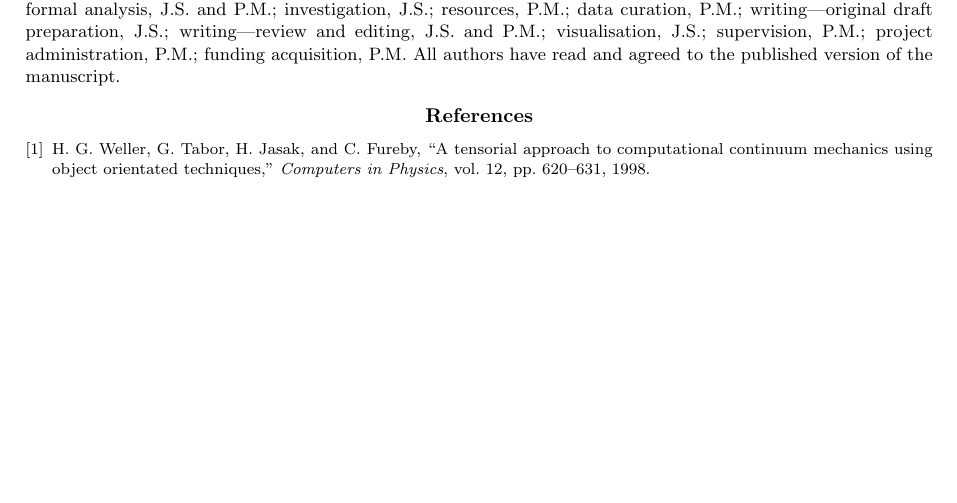
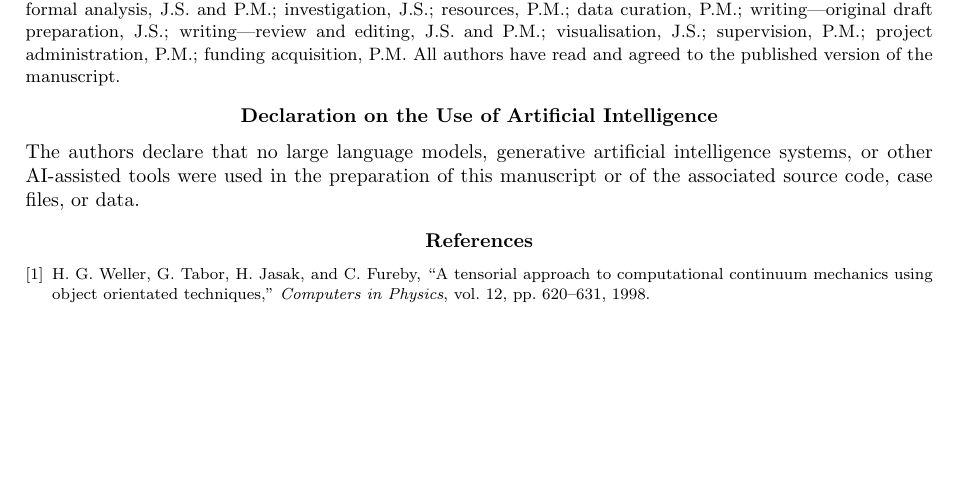
Before and after one commit to OpenFOAM-Journal/paperLatexTemplate, a LaTeX document (ofj-template.tex, which reads parts/aiDeclaration.tex): part of page 2 of 2, cut so that both start at the same text, the shorter picture padded with empty space. Compiled offline with pdfLaTeX.

Commit message:
Add mandatory Declaration on the Use of Artificial Intelligence section
Co-Authored-By: Claude Opus 5 (1M context) <noreply@anthropic.com>

```diff
--- a/ofj-template.tex
+++ b/ofj-template.tex
@@ -200,6 +200,15 @@
 \fi
 
 %-----------------------------------------------------------------------
+%      Declaration on the Use of Artificial Intelligence
+%-----------------------------------------------------------------------
+
+%   This section is mandatory for all submissions, including when no AI
+%   tools were used. It is deliberately placed outside the \review guard
+%   above, so that it is retained in the review version.
+\input{parts/aiDeclaration.tex}
+
+%-----------------------------------------------------------------------
 %      Start with appendices here
 %-----------------------------------------------------------------------
 
--- /dev/null
+++ b/parts/aiDeclaration.tex
@@ -0,0 +1,58 @@
+% =====================================================================
+% Declaration on the Use of Artificial Intelligence
+% This section is MANDATORY for all submissions, including when no AI
+% tools were used. It is retained in the review version; do not include
+% information that identifies the authors.
+% =====================================================================
+\section*{Declaration on the Use of Artificial Intelligence}
+
+% --- Guidance for authors (delete these comments before submission) ---
+% Authors must state whether large language models (LLMs), generative AI
+% systems, or other AI-assisted tools were used in preparing (i) the
+% manuscript text, figures or tables, or (ii) the associated source code,
+% case files, tutorials, scripts or data (including, e.g., solver code,
+% boundary conditions, dictionaries, meshing and post-processing scripts).
+% AI-based code completion in editors/IDEs counts as AI use.
+%
+% If AI tools were used, state:
+%   - the tool(s) and model/version;
+%   - which parts of the manuscript (sections, figures) and/or repository
+%     (files, directories) were affected;
+%   - the nature and extent of use (e.g. text drafting, language editing,
+%     translation, literature search, code generation, code modification,
+%     debugging, data analysis, figure generation);
+%   - how AI-generated output was reviewed and verified (e.g. line-by-line
+%     review, unit tests, comparison with analytical or reference
+%     solutions).
+%
+% Conventional spelling and grammar checkers need not be declared;
+% LLM-based rewriting or language polishing must be declared.
+% AI or machine-learning methods that form part of the research itself
+% (e.g. data-driven turbulence models) should be described in the
+% methodology, not only here.
+%
+% AI tools cannot be listed as authors. Irrespective of AI use, the
+% authors retain full responsibility for the accuracy, integrity,
+% originality and validity of all submitted content, including text,
+% data, analyses, interpretations, references, figures and source code.
+% Incomplete or inaccurate declarations may lead to rejection or to
+% post-publication correction or retraction.
+% ---------------------------------------------------------------------
+
+% --- Option A: no AI use (delete Option B) ---
+\noindent The authors declare that no large language models, generative artificial
+intelligence systems, or other AI-assisted tools were used in the
+preparation of this manuscript or of the associated source code, case
+files, or data.
+
+% --- Option B: AI use (delete Option A; adapt the example) ---
+% During the preparation of this work, the authors used
+% [TOOL, MODEL/VERSION] to [PURPOSE, e.g. generate an initial
+% implementation of the boundary condition in src/..., and write the
+% post-processing scripts in tutorials/.../plotResults.py]. The authors
+% also used [TOOL, MODEL/VERSION] for language editing of
+% [SECTIONS]. All AI-generated code was reviewed by the authors and
+% verified by [METHOD, e.g. the verification cases in Section X and
+% comparison with the analytical solution]. The authors reviewed and
+% edited all AI-assisted content and take full responsibility for the
+% content of this publication.
```
Also changed, not shown: README.md.
